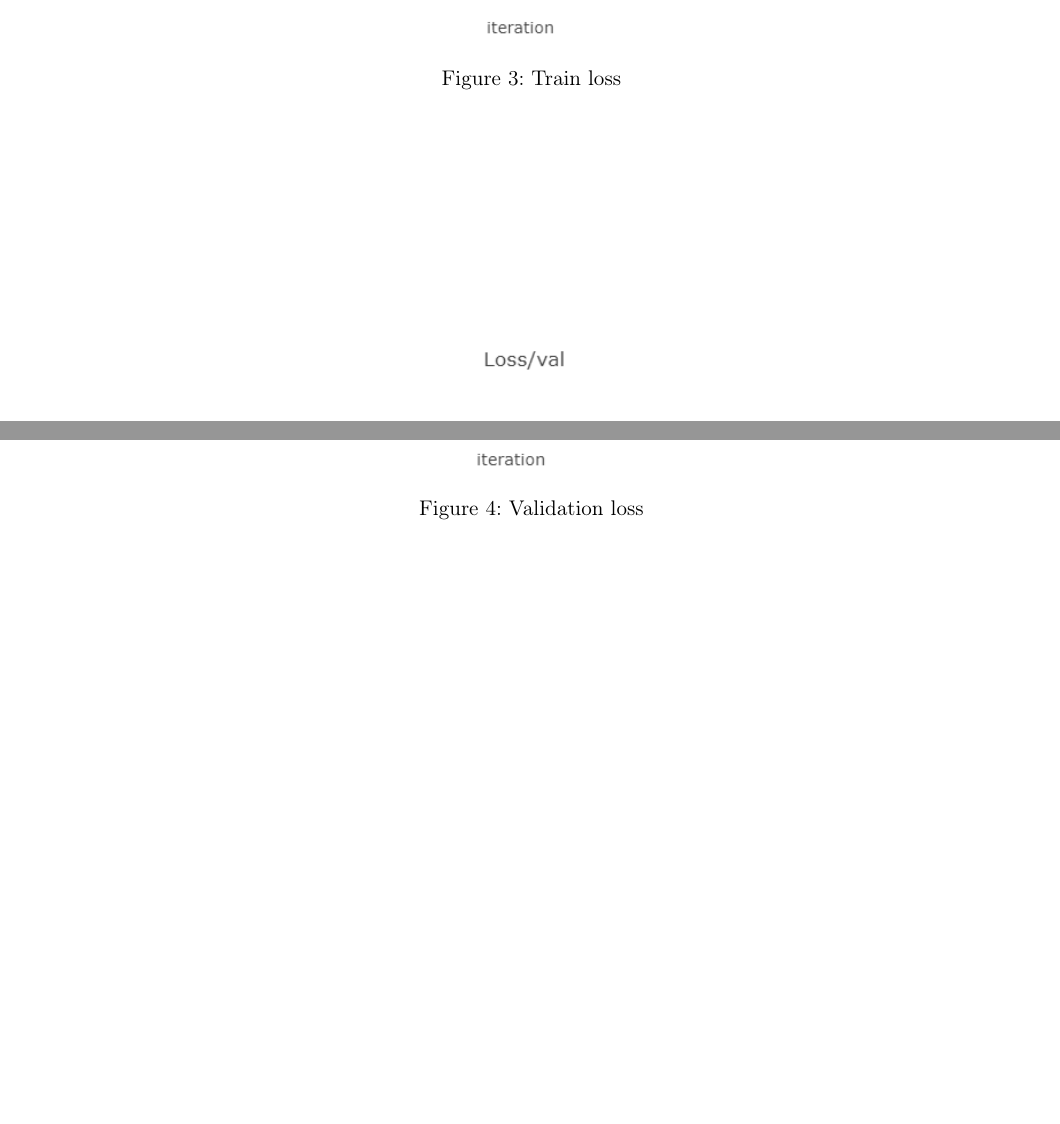
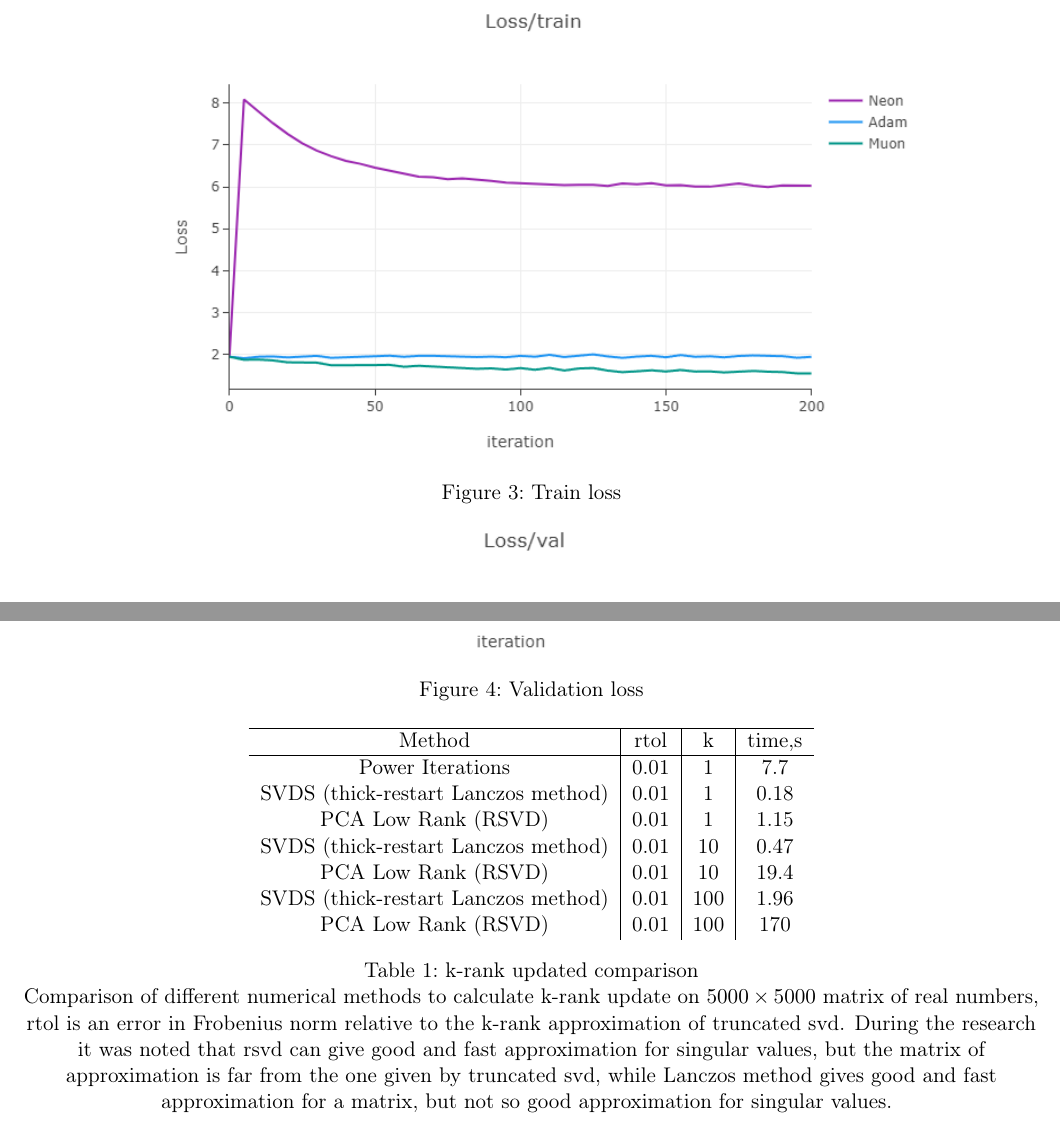
Before and after one commit to alexlegeartis/Neon, a LaTeX paper (article/muon.tex): two parts of page 6 of 8, joined at a grey line, cut so that both start at the same text, the shorter picture padded with empty space. Compiled offline with pdfLaTeX.

Commit message:
table of k-rank updates added, sashas figures paths fixed

```diff
--- a/article/muon.tex
+++ b/article/muon.tex
@@ -209,12 +209,12 @@ Building on this foundation, hybrid approaches like COSMOS \cite{chen2025cosmosh
 
     \item NanoGPT is tested on Muon and Adam (add fig). The results are strange, because the methods do not converge at the expected rate (Muon is slower). Besides, Neon (rank-1 version) does not converge (see Figures ~\ref{fig:train_loss} \ref{fig:val_loss})
     \begin{figure}[h!]
-        \center{\includegraphics[width=0.8\linewidth]{figs/mlp24/loss_train.png}}
+        \center{\includegraphics[width=0.8\linewidth]{../figs/mlp24/loss_train.png}}
         \caption{Train loss}
         \label{fig:train_loss}
     \end{figure}
     \begin{figure}[h!]
-        \center{\includegraphics[width=0.8\linewidth]{figs/mlp24/loss_val.png}}
+        \center{\includegraphics[width=0.8\linewidth]{../figs/mlp24/loss_val.png}}
         \caption{Validation loss}
         \label{fig:val_loss}
     \end{figure}
@@ -247,4 +247,22 @@ Building on this foundation, hybrid approaches like COSMOS \cite{chen2025cosmosh
 
+\begin{table}[h!]
+    \centering
+    \begin{tabular}{c|c|c|c}
+    \hline
+    Method                              & rtol        & k & time,s \\
+    \hline
+    Power Iterations                    & 0.01        & 1 & 7.7\\
+    SVDS (thick-restart Lanczos method) & 0.01        & 1 & 0.18\\
+    PCA Low Rank (RSVD)                 & 0.01        & 1 & 1.15\\
+    SVDS (thick-restart Lanczos method) & 0.01        & 10 & 0.47\\
+    PCA Low Rank (RSVD)                 & 0.01        & 10 & 19.4\\
+    SVDS (thick-restart Lanczos method) & 0.01        & 100 & 1.96\\
+    PCA Low Rank (RSVD)                 & 0.01        & 100 & 170\\
+    \end{tabular}
+    \caption{k-rank updated comparison}
+    Comparison of different numerical methods to calculate k-rank update on $5000\times5000$ matrix of real numbers, rtol is an error in Frobenius norm relative to the k-rank approximation of truncated svd. During the research it was noted that rsvd can give good and fast approximation for singular values, but the matrix of approximation is far from the one given by truncated svd, while Lanczos method gives good and fast approximation for a matrix, but not so good approximation for singular values.
+    \label{tab:my_label}
+\end{table}
 
 
 \bibliographystyle{unsrt}
```
Also changed, not shown: article/muon.tex (14 more changed lines).
